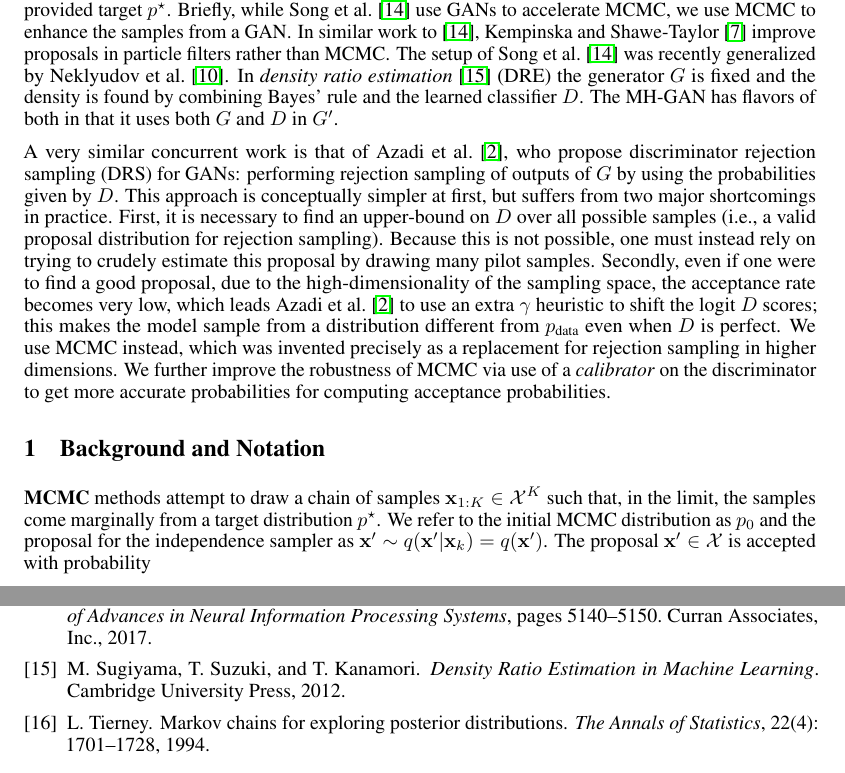
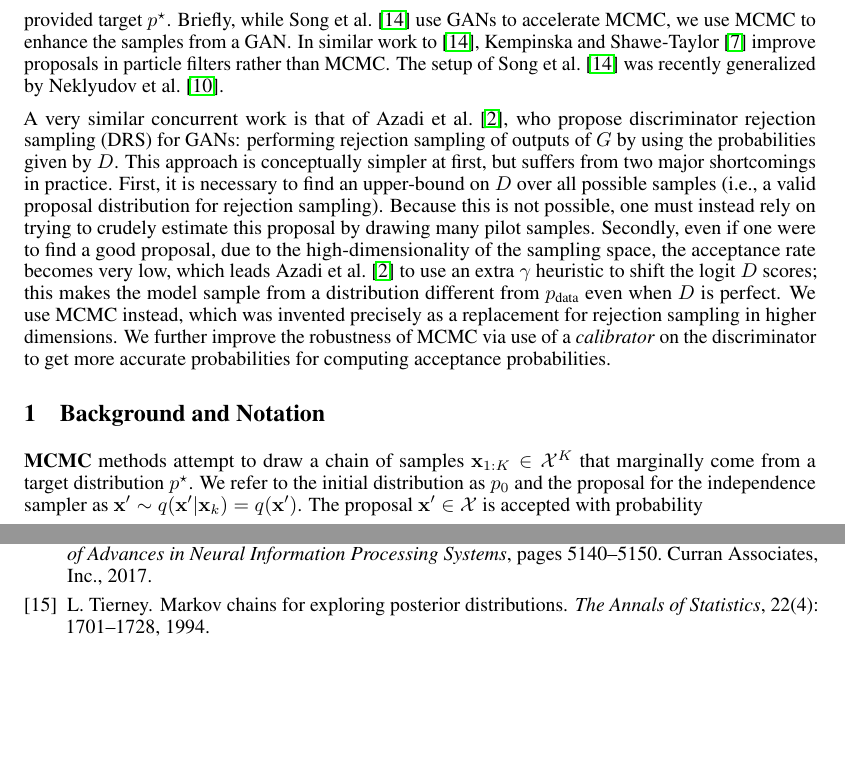
Before and after one commit to rdturnermtl/mhgan_tex, a LaTeX document (mhgan.tex): two parts of pages 2 and 4 of 5 before the commit and two parts of pages 2 and 4 of 4 after it, joined at a grey line, cut so that both start at the same text, the shorter picture padded with empty space. Compiled offline with pdfLaTeX.

Commit message:
some compression

```diff
--- a/mhgan.tex
+++ b/mhgan.tex
@@ -178,12 +178,12 @@ A few other works combine GANs and MCMC in some way.
 Briefly, while \citet{Song2017} use GANs to accelerate MCMC, we use MCMC to enhance the samples from a GAN\@.
 In similar work to \cite{Song2017}, \citet{Kempinska2017} improve proposals in particle filters rather than MCMC\@.
 The setup of~\citet{Song2017} was recently generalized by~\citet{Neklyudov2018}.
-% TODO is this important enough to take space??
+
+% This is good but there is no space for it:
 %The GAN approach to density estimation is complementary to the lesser known \@.
-In \emph{density ratio estimation}~\citep{Sugiyama2012} (DRE) the generator $G$ is fixed and the density is found by combining Bayes' rule and the learned classifier $D$.
-% JBY: removed below line
-% In GANs, the key is learning $G$ well; while in DRE the key is learning $D$ well.
-The MH-GAN has flavors of both in that it uses both $G$ and $D$ in $G'$.
+%In \emph{density ratio estimation}~\citep{Sugiyama2012} (DRE) the generator $G$ is fixed and the density is found by combining Bayes' rule and the learned classifier $D$.
+%In GANs, the key is learning $G$ well; while in DRE the key is learning $D$ well.
+%The MH-GAN has flavors of both in that it uses both $G$ and $D$ in $G'$.
 
 A very similar concurrent work is that of \citet{Azadi2018}, who propose discriminator rejection sampling (DRS) for GANs: performing rejection sampling of outputs of $G$ by using the probabilities given by $D$.
 This approach is conceptually simpler at first, but suffers from two major shortcomings in practice.
@@ -196,8 +196,8 @@ We further improve the robustness of MCMC via use of a \emph{calibrator} on the
 \section{Background and Notation}
 \label{sec:Background}
 
-\textbf{MCMC} methods attempt to draw a chain of samples $\vec x_{1:K} \in \setx^K$ such that, in the limit, the samples come marginally from a target distribution $\target$.
-We refer to the initial MCMC distribution as $\pinit$ and the proposal for the independence sampler as $\vec x' \sample \prop(\vec x' \given \vec x_k)=\prop(\vec x')$.
+\textbf{MCMC} methods attempt to draw a chain of samples $\vec x_{1:K} \in \setx^K$ that marginally come from a target distribution $\target$.
+We refer to the initial distribution as $\pinit$ and the proposal for the independence sampler as $\vec x' \sample \prop(\vec x' \given \vec x_k)=\prop(\vec x')$.
 The proposal $\vec x' \in \setx$ is accepted with probability
 \begin{align}
   \accept(\vec x', \vec x_k) = \min\left(1, (\target(\vec x')\prop(\vec x_k))/(\target(\vec x_k)\prop(\vec x'))\right) \in [0,1]\,. \label{eq:alpha def}
```
Also changed, not shown: mhgan.tex (6 more changed lines).
